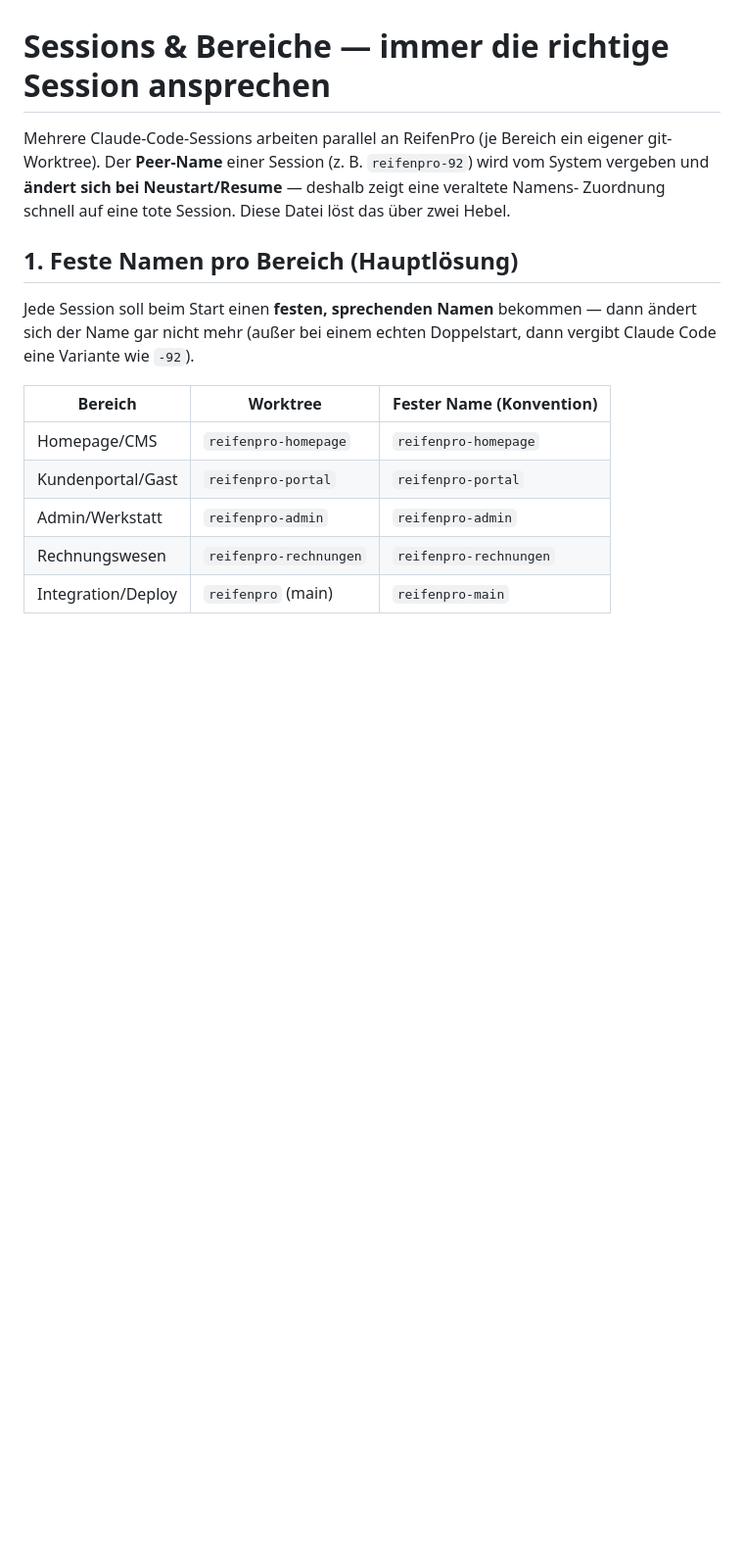
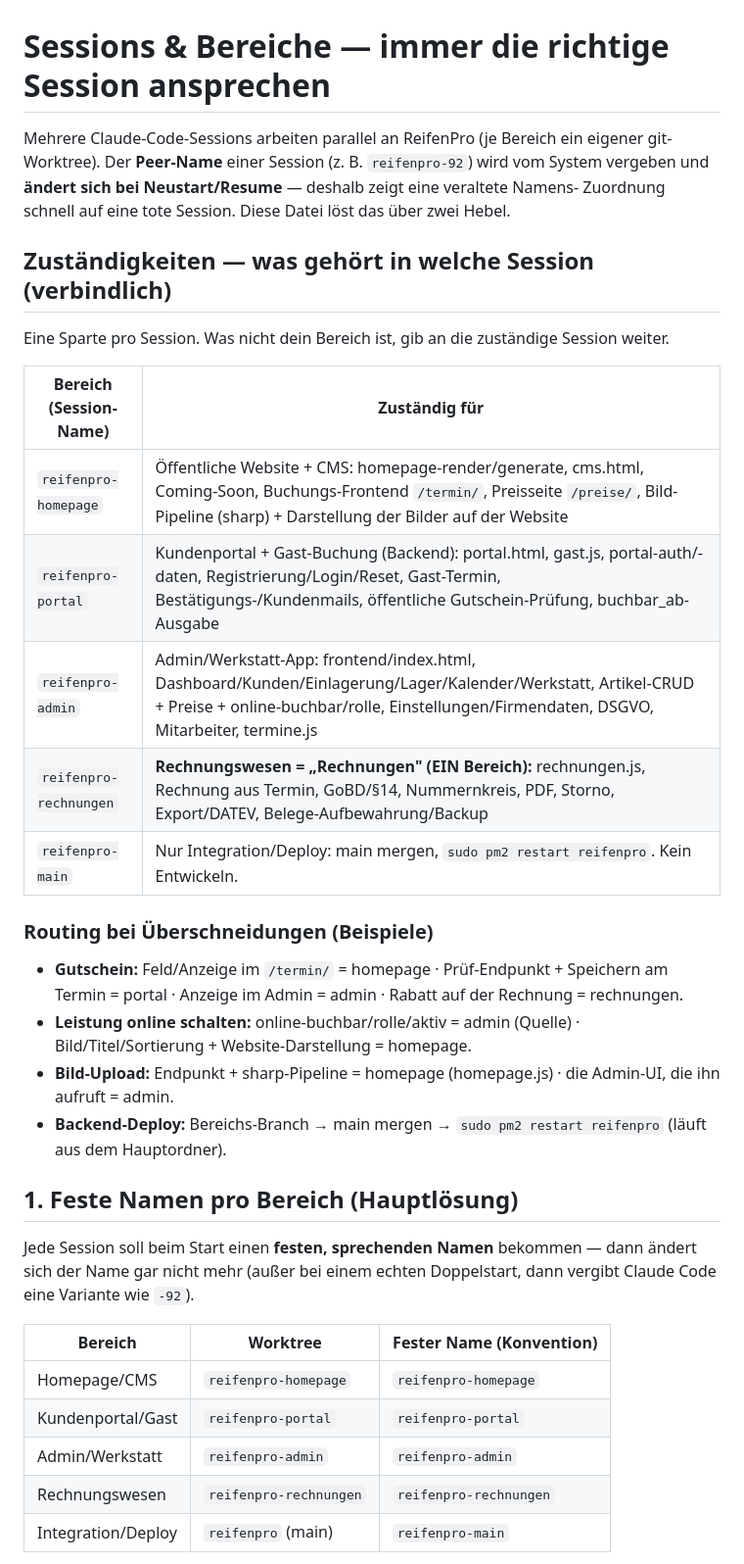
Before and after one commit to MotionWerkUG/reifenpro-backend, a Markdown page: .claude/bereiche/SESSIONS.md, the part around the change. Shown at 98% size. Rendered like a GitHub page; blank space fills up the shorter version.

Commit message:
SESSIONS.md: verbindliche Bereichs-Zuordnung (Rechnungswesen=Rechnungen) + Routing bei Ueberschneidungen

```diff
--- a/.claude/bereiche/SESSIONS.md
+++ b/.claude/bereiche/SESSIONS.md
@@ -4,6 +4,24 @@ Mehrere Claude-Code-Sessions arbeiten parallel an ReifenPro (je Bereich ein eige
 git-Worktree). Der **Peer-Name** einer Session (z. B. `reifenpro-92`) wird vom System
 vergeben und **ändert sich bei Neustart/Resume** — deshalb zeigt eine veraltete Namens-
 Zuordnung schnell auf eine tote Session. Diese Datei löst das über zwei Hebel.
+
+## Zuständigkeiten — was gehört in welche Session (verbindlich)
+
+Eine Sparte pro Session. Was nicht dein Bereich ist, gib an die zuständige Session weiter.
+
+| Bereich (Session-Name) | Zuständig für |
+|---|---|
+| `reifenpro-homepage` | Öffentliche Website + CMS: homepage-render/generate, cms.html, Coming-Soon, Buchungs-Frontend `/termin/`, Preisseite `/preise/`, Bild-Pipeline (sharp) + Darstellung der Bilder auf der Website |
+| `reifenpro-portal` | Kundenportal + Gast-Buchung (Backend): portal.html, gast.js, portal-auth/-daten, Registrierung/Login/Reset, Gast-Termin, Bestätigungs-/Kundenmails, öffentliche Gutschein-Prüfung, buchbar_ab-Ausgabe |
+| `reifenpro-admin` | Admin/Werkstatt-App: frontend/index.html, Dashboard/Kunden/Einlagerung/Lager/Kalender/Werkstatt, Artikel-CRUD + Preise + online-buchbar/rolle, Einstellungen/Firmendaten, DSGVO, Mitarbeiter, termine.js |
+| `reifenpro-rechnungen` | **Rechnungswesen = „Rechnungen" (EIN Bereich):** rechnungen.js, Rechnung aus Termin, GoBD/§14, Nummernkreis, PDF, Storno, Export/DATEV, Belege-Aufbewahrung/Backup |
+| `reifenpro-main` | Nur Integration/Deploy: main mergen, `sudo pm2 restart reifenpro`. Kein Entwickeln. |
+
+### Routing bei Überschneidungen (Beispiele)
+- **Gutschein:** Feld/Anzeige im `/termin/` = homepage · Prüf-Endpunkt + Speichern am Termin = portal · Anzeige im Admin = admin · Rabatt auf der Rechnung = rechnungen.
+- **Leistung online schalten:** online-buchbar/rolle/aktiv = admin (Quelle) · Bild/Titel/Sortierung + Website-Darstellung = homepage.
+- **Bild-Upload:** Endpunkt + sharp-Pipeline = homepage (homepage.js) · die Admin-UI, die ihn aufruft = admin.
+- **Backend-Deploy:** Bereichs-Branch → main mergen → `sudo pm2 restart reifenpro` (läuft aus dem Hauptordner).
 
 ## 1. Feste Namen pro Bereich (Hauptlösung)
 
```
